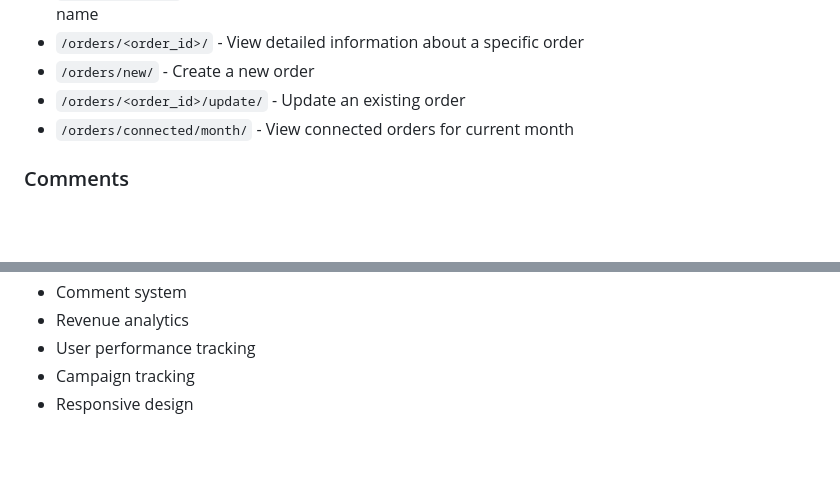
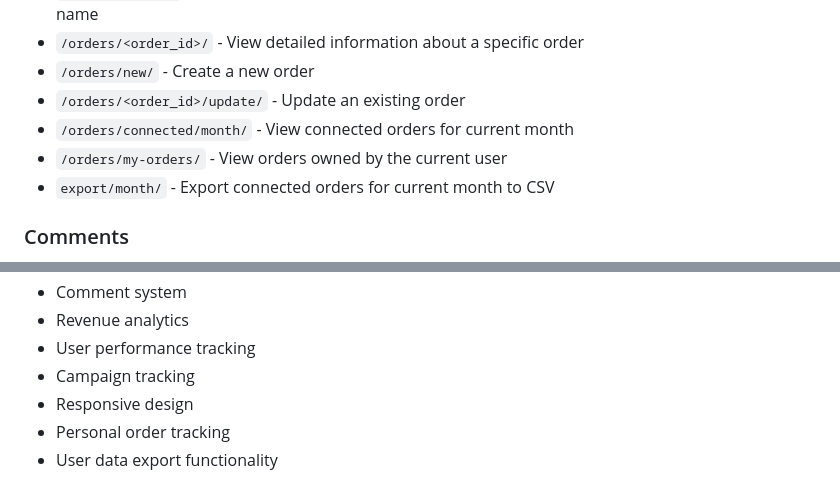
Before and after one commit to laytreynolds/dcrm, a Markdown page: README.md, 2 parts joined by grey strips. Rendered like a GitHub page; blank space fills up the shorter version.

```diff
--- a/README.md
+++ b/README.md
@@ -171,6 +171,8 @@ Hosted on Heroku with:
 - `/orders/new/` - Create a new order
 - `/orders/<order_id>/update/` - Update an existing order
 - `/orders/connected/month/` - View connected orders for current month
+- `/orders/my-orders/` - View orders owned by the current user
+- `export/month/` - Export connected orders for current month to CSV
 
 ### Comments
 - `/orders/<order_id>/comment/` - Add a comment to an order
@@ -228,3 +230,5 @@ The system includes the following main models:
 - User performance tracking
 - Campaign tracking
 - Responsive design
+- Personal order tracking
+- User data export functionality
```
